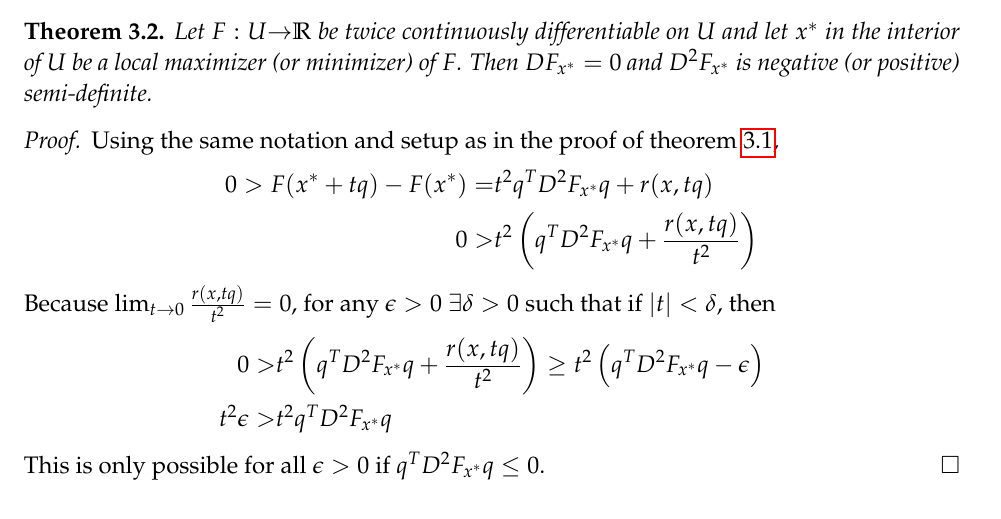
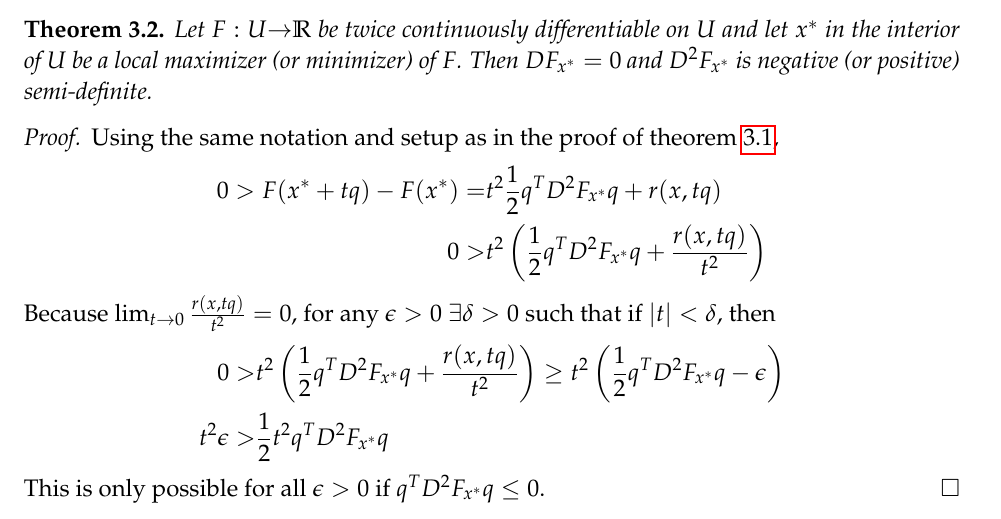
Before and after one commit to aminehadbi/econ101, a LaTeX paper (5 - optimization/lec10optimization.tex): part of page 5 of 13, cut so that both start at the same text. Compiled offline with pdfLaTeX.

Commit message:
modified:   lec10optimization.tex Fixed some missing 1/2's.

```diff
--- a/5 - optimization/lec10optimization.tex
+++ b/5 - optimization/lec10optimization.tex
@@ -380,15 +380,15 @@ local maximizer, then $D^2 F_{x^*}$ must be negative semi-definite.
   Using the same notation and setup as in the proof of theorem
   \ref{thm:soc},
   \begin{align*}
-    0 > F(x^* + tq ) - F(x^*) = & t^2 q^T D^2 F_{x^*} q + r(x,tq)  \\
-    0 >  & t^2\left(q^T D^2 F_{x^*} q + \frac{r(x,tq)}{t^2} \right)
+    0 > F(x^* + tq ) - F(x^*) = & t^2 \frac{1}{2} q^T D^2 F_{x^*} q + r(x,tq)  \\
+    0 >  & t^2\left(\frac{1}{2} q^T D^2 F_{x^*} q + \frac{r(x,tq)}{t^2} \right)
   \end{align*}
   Because $\lim_{t \to 0} \frac{r(x,tq)}{t^2} = 0$, for any $\epsilon
   >0$ $\exists \delta > 0$ such that if $|t|< \delta$, then
   \begin{align*}
-    0 > & t^2\left(q^T D^2 F_{x^*} q + \frac{r(x,tq)}{t^2} \right) \geq  t^2
-    \left(q^T D^2 F_{x^*} q - \epsilon \right) \\
-    t^2 \epsilon >& t^2 q^T D^2 F_{x^*} q
+    0 > & t^2\left(\frac{1}{2} q^T D^2 F_{x^*} q + \frac{r(x,tq)}{t^2} \right) \geq  t^2
+    \left(\frac{1}{2} q^T D^2 F_{x^*} q - \epsilon \right) \\
+    t^2 \epsilon >& \frac{1}{2} t^2 q^T D^2 F_{x^*} q
   \end{align*}
   This is only possible for all $\epsilon >0$ if $q^T D^2 F_{x^*}
   q\leq 0$.
```
Also changed, not shown: 5 - optimization/lec10optimization.tex (8 more changed lines).
